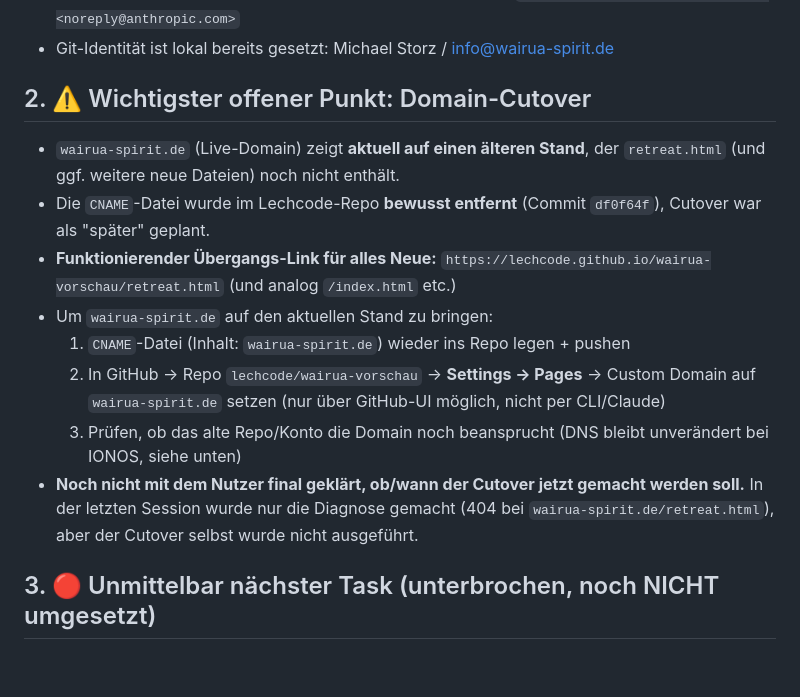
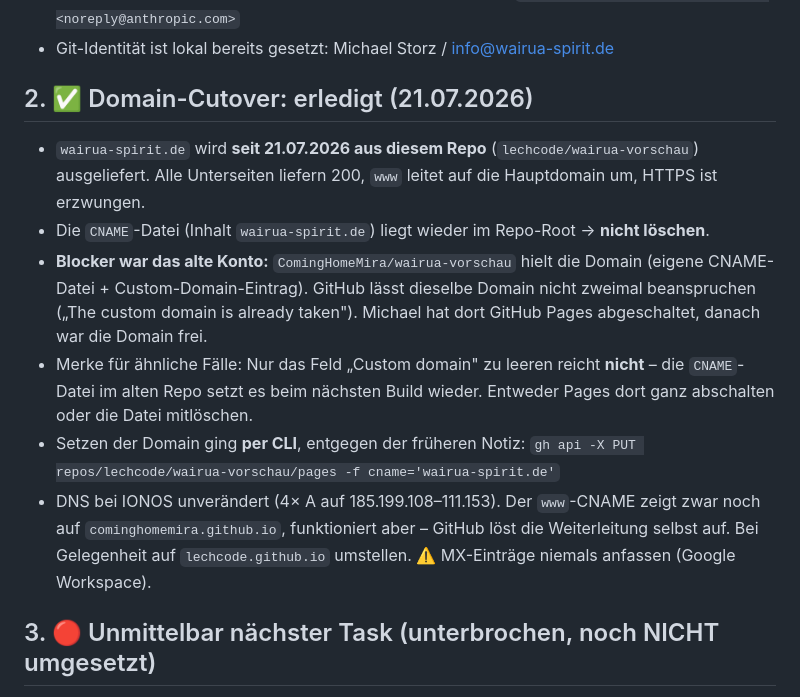
Before and after one commit to lechcode/wairua-vorschau, a Markdown page: UEBERGABE.md, the part around the change. GitHub-like rendering; blank space fills up the shorter version.

Commit message:
Uebergabe: Domain-Cutover als erledigt dokumentiert
wairua-spirit.de laeuft seit 21.07.2026 aus diesem Repo. Blocker war
die noch bestehende Beanspruchung durch ComingHomeMira/wairua-vorschau;
festgehalten, dass dort das Leeren des Domain-Feldes allein nicht
reicht und dass sich die Domain per gh-CLI setzen laesst.

Co-Authored-By: Claude Sonnet 5 <noreply@anthropic.com>

```diff
--- a/UEBERGABE.md
+++ b/UEBERGABE.md
@@ -12,17 +12,15 @@ Stand: siehe letzter Commit unten. Diese Datei ist eine Arbeitsnotiz für die n
 - Commit-Message-Stil: kurze deutsche Zusammenfassung + `Co-Authored-By: Claude Opus 4.8 <noreply@anthropic.com>`
 - Git-Identität ist lokal bereits gesetzt: Michael Storz / info@wairua-spirit.de
 
-## 2. ⚠️ Wichtigster offener Punkt: Domain-Cutover
+## 2. ✅ Domain-Cutover: erledigt (21.07.2026)
 
-- `wairua-spirit.de` (Live-Domain) zeigt **aktuell auf einen älteren Stand**, der `retreat.html` (und ggf. weitere neue Dateien) noch nicht enthält.
-- Die `CNAME`-Datei wurde im Lechcode-Repo **bewusst entfernt** (Commit `df0f64f`), Cutover war als "später" geplant.
-- **Funktionierender Übergangs-Link für alles Neue:**
-  `https://lechcode.github.io/wairua-vorschau/retreat.html` (und analog `/index.html` etc.)
-- Um `wairua-spirit.de` auf den aktuellen Stand zu bringen:
-  1. `CNAME`-Datei (Inhalt: `wairua-spirit.de`) wieder ins Repo legen + pushen
-  2. In GitHub → Repo `lechcode/wairua-vorschau` → **Settings → Pages** → Custom Domain auf `wairua-spirit.de` setzen (nur über GitHub-UI möglich, nicht per CLI/Claude)
-  3. Prüfen, ob das alte Repo/Konto die Domain noch beansprucht (DNS bleibt unverändert bei IONOS, siehe unten)
-- **Noch nicht mit dem Nutzer final geklärt, ob/wann der Cutover jetzt gemacht werden soll.** In der letzten Session wurde nur die Diagnose gemacht (404 bei `wairua-spirit.de/retreat.html`), aber der Cutover selbst wurde nicht ausgeführt.
+- `wairua-spirit.de` wird **seit 21.07.2026 aus diesem Repo** (`lechcode/wairua-vorschau`) ausgeliefert. Alle Unterseiten liefern 200, `www` leitet auf die Hauptdomain um, HTTPS ist erzwungen.
+- Die `CNAME`-Datei (Inhalt `wairua-spirit.de`) liegt wieder im Repo-Root → **nicht löschen**.
+- **Blocker war das alte Konto:** `ComingHomeMira/wairua-vorschau` hielt die Domain (eigene CNAME-Datei + Custom-Domain-Eintrag). GitHub lässt dieselbe Domain nicht zweimal beanspruchen („The custom domain is already taken"). Michael hat dort GitHub Pages abgeschaltet, danach war die Domain frei.
+- Merke für ähnliche Fälle: Nur das Feld „Custom domain" zu leeren reicht **nicht** – die `CNAME`-Datei im alten Repo setzt es beim nächsten Build wieder. Entweder Pages dort ganz abschalten oder die Datei mitlöschen.
+- Setzen der Domain ging **per CLI**, entgegen der früheren Notiz:
+  `gh api -X PUT repos/lechcode/wairua-vorschau/pages -f cname='wairua-spirit.de'`
+- DNS bei IONOS unverändert (4× A auf 185.199.108–111.153). Der `www`-CNAME zeigt zwar noch auf `cominghomemira.github.io`, funktioniert aber – GitHub löst die Weiterleitung selbst auf. Bei Gelegenheit auf `lechcode.github.io` umstellen. ⚠️ MX-Einträge niemals anfassen (Google Workspace).
 
 ## 3. 🔴 Unmittelbar nächster Task (unterbrochen, noch NICHT umgesetzt)
 
```
